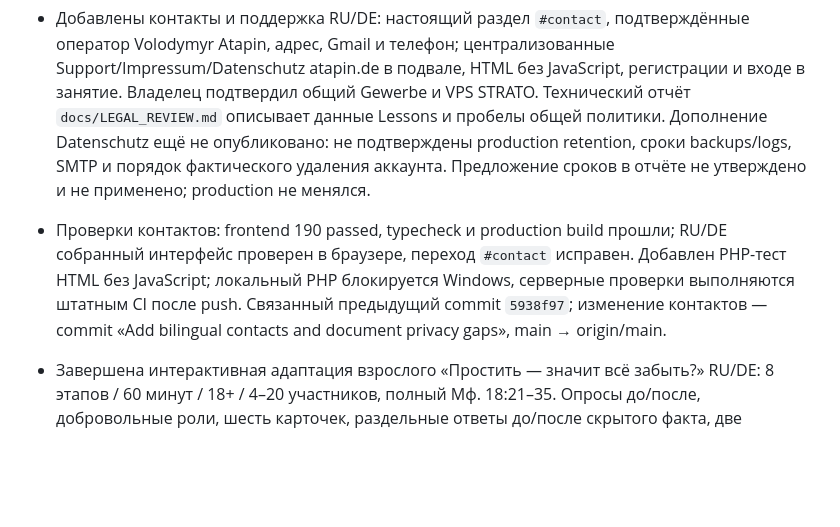
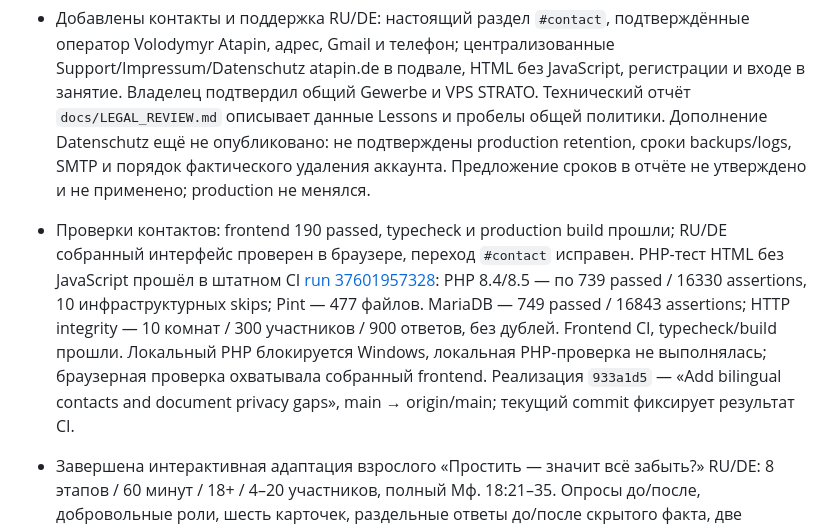
Before and after one commit to VAtapin/lessons, a Markdown page: PROJECT_STATUS.md, the part around the change. Rendered like a GitHub page; blank space fills up the shorter version.

Commit message:
Record successful contact CI verification

```diff
--- a/PROJECT_STATUS.md
+++ b/PROJECT_STATUS.md
@@ -5,7 +5,7 @@
 ## Реализовано
 
 - Добавлены контакты и поддержка RU/DE: настоящий раздел `#contact`, подтверждённые оператор Volodymyr Atapin, адрес, Gmail и телефон; централизованные Support/Impressum/Datenschutz atapin.de в подвале, HTML без JavaScript, регистрации и входе в занятие. Владелец подтвердил общий Gewerbe и VPS STRATO. Технический отчёт `docs/LEGAL_REVIEW.md` описывает данные Lessons и пробелы общей политики. Дополнение Datenschutz ещё не опубликовано: не подтверждены production retention, сроки backups/logs, SMTP и порядок фактического удаления аккаунта. Предложение сроков в отчёте не утверждено и не применено; production не менялся.
-- Проверки контактов: frontend 190 passed, typecheck и production build прошли; RU/DE собранный интерфейс проверен в браузере, переход `#contact` исправен. Добавлен PHP-тест HTML без JavaScript; локальный PHP блокируется Windows, серверные проверки выполняются штатным CI после push. Связанный предыдущий commit `5938f97`; изменение контактов — commit «Add bilingual contacts and document privacy gaps», main → origin/main.
+- Проверки контактов: frontend 190 passed, typecheck и production build прошли; RU/DE собранный интерфейс проверен в браузере, переход `#contact` исправен. PHP-тест HTML без JavaScript прошёл в штатном CI [run 37601957328](https://github.com/VAtapin/lessons/actions/runs/37601957328): PHP 8.4/8.5 — по 739 passed / 16330 assertions, 10 инфраструктурных skips; Pint — 477 файлов. MariaDB — 749 passed / 16843 assertions; HTTP integrity — 10 комнат / 300 участников / 900 ответов, без дублей. Frontend CI, typecheck/build прошли. Локальный PHP блокируется Windows, локальная PHP-проверка не выполнялась; браузерная проверка охватывала собранный frontend. Реализация `933a1d5` — «Add bilingual contacts and document privacy gaps», main → origin/main; текущий commit фиксирует результат CI.
 
 
 - Завершена интерактивная адаптация взрослого «Простить — значит всё забыть?» RU/DE: 8 этапов / 60 минут / 18+ / 4–20 участников, полный Мф. 18:21–35. Опросы до/после, добровольные роли, шесть карточек, раздельные ответы до/после скрытого факта, две практические беседы и личный бумажный итог; молитва добровольна. Installer `lessons:install-adult-forgiveness` атомарно устанавливает каталог и 37 общих блоков, повторяется без дублей и защищает опубликованные receipts. Подростковый урок не заменяется. Восемь исходных изображений добавлены в медиатеку (374), по пять downloads RU/DE; исходные DOCX/PDF/PPTX не менялись. Содержательная сверка в `docs/LESSON_READINGS_CHECK.md`: существенных расхождений нет; уточнены полнота милости от сердца, контекст и происхождение немецкого чтения. Всего 24 самостоятельные темы, 25 интерактивных карточек, 297 этапов.
```
